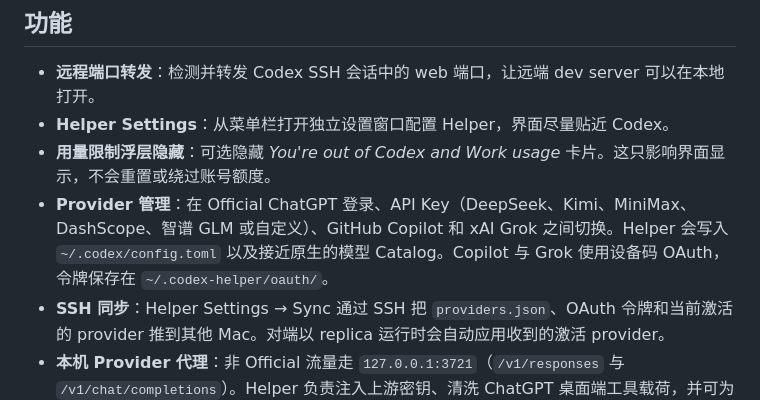
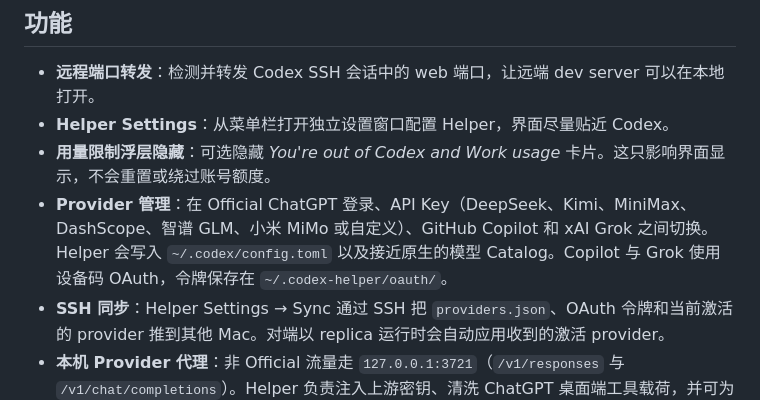
Before and after one commit to loocor/codex-helper, a Markdown page: README_CN.md, the part around the change. Rendered like a GitHub page.

Commit message:
docs: mention xiaomi mimo provider
Keeps the feature list in sync with the new provider preset.

```diff
--- a/README_CN.md
+++ b/README_CN.md
@@ -11,7 +11,7 @@ Codex Helper 是一个面向 Codex desktop 的轻量本地增强启动器。
 - **远程端口转发**：检测并转发 Codex SSH 会话中的 web 端口，让远端 dev server 可以在本地打开。
 - **Helper Settings**：从菜单栏打开独立设置窗口配置 Helper，界面尽量贴近 Codex。
 - **用量限制浮层隐藏**：可选隐藏 *You're out of Codex and Work usage* 卡片。这只影响界面显示，不会重置或绕过账号额度。
-- **Provider 管理**：在 Official ChatGPT 登录、API Key（DeepSeek、Kimi、MiniMax、DashScope、智谱 GLM 或自定义）、GitHub Copilot 和 xAI Grok 之间切换。Helper 会写入 `~/.codex/config.toml` 以及接近原生的模型 Catalog。Copilot 与 Grok 使用设备码 OAuth，令牌保存在 `~/.codex-helper/oauth/`。
+- **Provider 管理**：在 Official ChatGPT 登录、API Key（DeepSeek、Kimi、MiniMax、DashScope、智谱 GLM、小米 MiMo 或自定义）、GitHub Copilot 和 xAI Grok 之间切换。Helper 会写入 `~/.codex/config.toml` 以及接近原生的模型 Catalog。Copilot 与 Grok 使用设备码 OAuth，令牌保存在 `~/.codex-helper/oauth/`。
 - **SSH 同步**：Helper Settings → Sync 通过 SSH 把 `providers.json`、OAuth 令牌和当前激活的 provider 推到其他 Mac。对端以 replica 运行时会自动应用收到的激活 provider。
 - **本机 Provider 代理**：非 Official 流量走 `127.0.0.1:3721`（`/v1/responses` 与 `/v1/chat/completions`）。Helper 负责注入上游密钥、清洗 ChatGPT 桌面端工具载荷，并可为其他 Agent 发放本地 Endpoint Key。
 
```
Also changed, not shown: README.md (+1 -1 lines).
